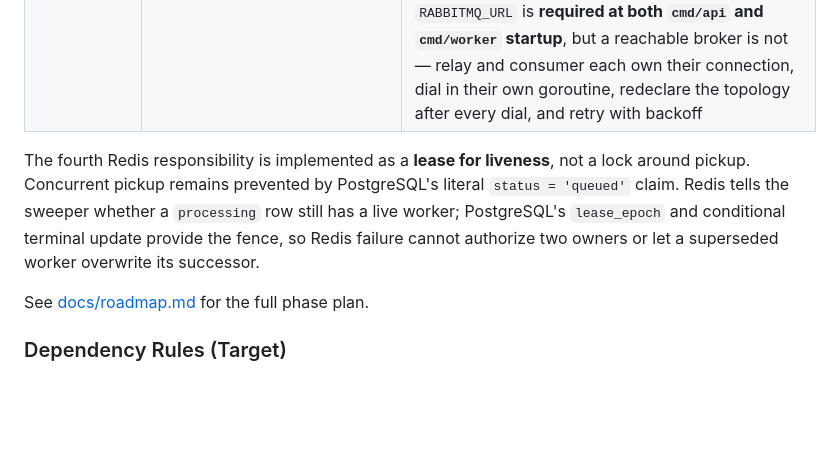
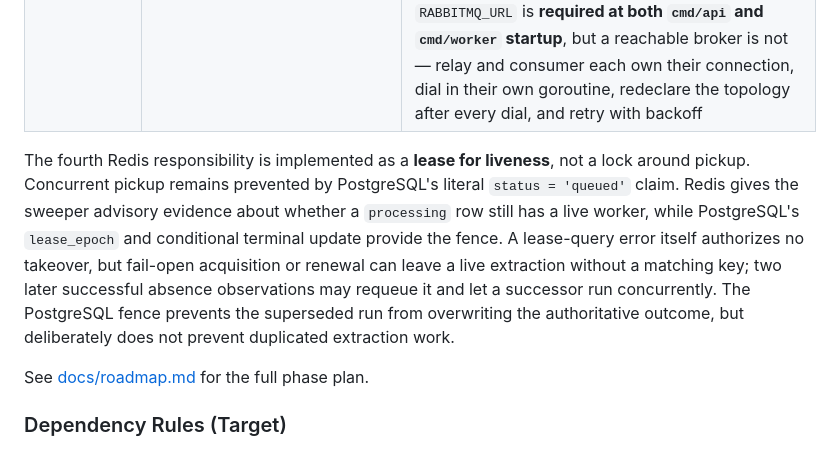
Before and after one commit to kakadlec/video-processor, a Markdown page: docs/architecture.md, the part around the change. Rendered like a GitHub page; blank space fills up the shorter version.

Commit message:
docs: qualify fail-open lease duplication
Distinguish fail-closed lease queries from the concurrent work possible after acquisition or renewal loss, while retaining PostgreSQL terminal fencing.

```diff
--- a/docs/architecture.md
+++ b/docs/architecture.md
@@ -307,7 +307,7 @@ video-processor/
 | MinIO | Object storage for uploads and ZIP results (S3-compatible) | Fully implemented: ZIP results through `internal/video/domain.ResultStorage` (`migrate-result-storage-to-minio`) and uploaded source videos through `SourceStorage` (`migrate-upload-storage-to-minio`), sharing one bucket, separated by key prefix, with configuration required at startup. Results are handed to clients as presigned URLs rather than proxied (`add-presigned-download-urls`), so the API is absent from the transfer path |
 | RabbitMQ | Durable async task queue for job dispatch | **Implemented, publishing, and consumed** (Phase 6, `add-rabbitmq-infrastructure` + `add-videojob-source-key-and-outbox-relay` + `migrate-upload-to-async-processing`): `internal/platform/rabbitmq` opens, health-checks, and declares a topology; `internal/video/infrastructure/messaging` defines this context's exchange, queue, and dead-letter sink, the outbox relay that publishes `video_job.queued.v2` events into it, and the consumer `cmd/worker` reads them with. `RABBITMQ_URL` is **required at both `cmd/api` and `cmd/worker` startup**, but a reachable broker is not — relay and consumer each own their connection, dial in their own goroutine, redeclare the topology after every dial, and retry with backoff |
 
-The fourth Redis responsibility is implemented as a **lease for liveness**, not a lock around pickup. Concurrent pickup remains prevented by PostgreSQL's literal `status = 'queued'` claim. Redis tells the sweeper whether a `processing` row still has a live worker; PostgreSQL's `lease_epoch` and conditional terminal update provide the fence, so Redis failure cannot authorize two owners or let a superseded worker overwrite its successor.
+The fourth Redis responsibility is implemented as a **lease for liveness**, not a lock around pickup. Concurrent pickup remains prevented by PostgreSQL's literal `status = 'queued'` claim. Redis gives the sweeper advisory evidence about whether a `processing` row still has a live worker, while PostgreSQL's `lease_epoch` and conditional terminal update provide the fence. A lease-query error itself authorizes no takeover, but fail-open acquisition or renewal can leave a live extraction without a matching key; two later successful absence observations may requeue it and let a successor run concurrently. The PostgreSQL fence prevents the superseded run from overwriting the authoritative outcome, but deliberately does not prevent duplicated extraction work.
 
 See [docs/roadmap.md](roadmap.md) for the full phase plan.
 
```
